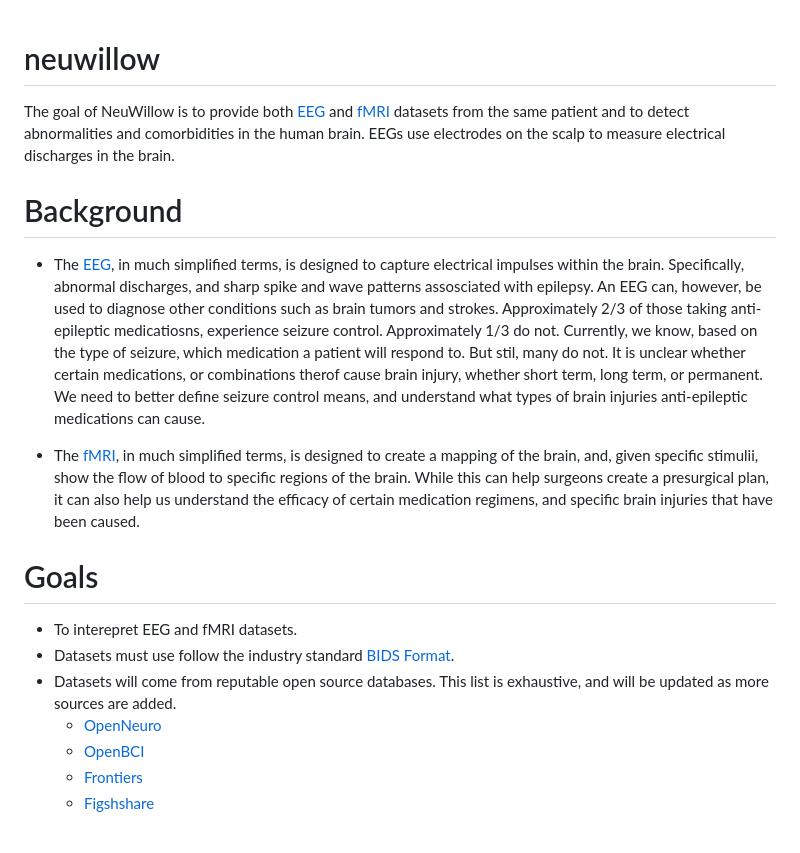
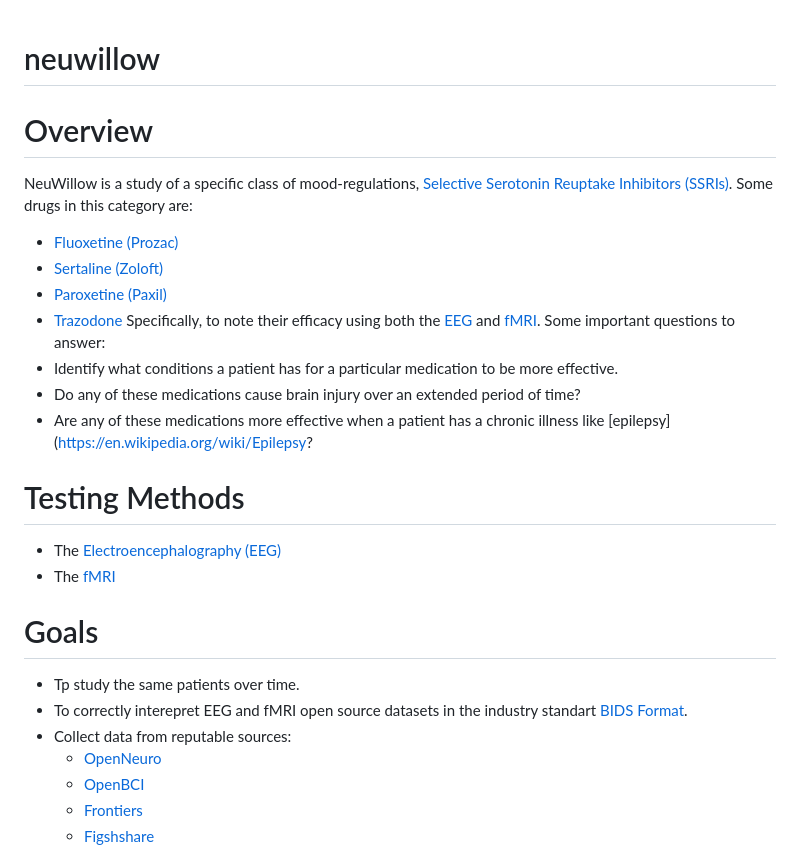
Before and after one commit to BryWillow/neuwillow, a Markdown page: README.md, the part around the change. GitHub-like rendering.

```diff
--- a/README.md
+++ b/README.md
@@ -1,15 +1,25 @@
 # neuwillow
-The goal of NeuWillow is to provide both [EEG](https://en.wikipedia.org/wiki/Electroencephalography) and [fMRI](https://en.wikipedia.org/wiki/Functional_magnetic_resonance_imaging) datasets from the same patient and to detect abnormalities and comorbidities in the human brain. EEGs use electrodes on the scalp to measure electrical discharges in the brain.
 
-# Background
-- The [EEG](https://en.wikipedia.org/wiki/Electroencephalography), in much simplified terms, is designed to capture electrical impulses within the brain. Specifically, abnormal discharges, and sharp spike and wave patterns assosciated with epilepsy. An EEG can, however, be used to diagnose other conditions such as brain tumors and strokes. Approximately 2/3 of those taking anti-epileptic medicatiosns, experience seizure control. Approximately 1/3 do not. Currently, we know, based on the type of seizure, which medication a patient will respond to. But stil, many do not. It is unclear whether certain medications, or combinations therof cause brain injury, whether short term, long term, or permanent. We need to better define seizure control means, and understand what types of brain injuries anti-epileptic medications can cause.
+# Overview
+NeuWillow is a study of a specific class of mood-regulations, [Selective Serotonin Reuptake Inhibitors (SSRIs)](https://en.wikipedia.org/wiki/Selective_serotonin_reuptake_inhibitor). Some drugs in this category are:
+- [Fluoxetine (Prozac)](https://www.ncbi.nlm.nih.gov/books/NBK459223/)
+- [Sertaline (Zoloft)](https://www.ncbi.nlm.nih.gov/books/NBK547689/)
+- [Paroxetine (Paxil)](https://www.ncbi.nlm.nih.gov/books/NBK526022/)
+- [Trazodone](https://www.ncbi.nlm.nih.gov/books/NBK470560/)
+Specifically, to note their efficacy using both the [EEG](https://en.wikipedia.org/wiki/Electroencephalography) and [fMRI](https://en.wikipedia.org/wiki/Functional_magnetic_resonance_imaging).
+Some important questions to answer:
+- Identify what conditions a patient has for a particular medication to be more effective.
+- Do any of these medications cause brain injury over an extended period of time?
+- Are any of these medications more effective when a patient has a chronic illness like [epilepsy](https://en.wikipedia.org/wiki/Epilepsy?
 
-- The [fMRI](https://en.wikipedia.org/wiki/Functional_magnetic_resonance_imaging), in much simplified terms, is designed to create a mapping of the brain, and, given specific stimulii, show the flow of blood to specific regions of the brain. While this can help surgeons create a presurgical plan, it can also help us understand the efficacy of certain medication regimens, and specific brain injuries that have been caused.
+# Testing Methods
+- The [Electroencephalography (EEG)](https://en.wikipedia.org/wiki/Electroencephalography)
+- The [fMRI](https://en.wikipedia.org/wiki/Functional_magnetic_resonance_imaging)
 
 # Goals
-  - To interepret EEG and fMRI datasets.
-  - Datasets must use follow the industry standard [BIDS Format](https://bids.neuroimaging.io).
-  - Datasets will come from reputable open source databases. This list is exhaustive, and will be updated as more sources are added.
+  - Tp study the same patients over time.
+  - To correctly interepret EEG and fMRI open source datasets in the industry standart [BIDS Format](https://bids.neuroimaging.io).
+  - Collect data from reputable sources:
     - [OpenNeuro](https://openneuro.org/)
     - [OpenBCI](https://openbci.com/community/publicly-available-eeg-datasets/)
     - [Frontiers](https://www.frontiersin.org/articles/10.3389/fnins.2021.755817/full)
```
